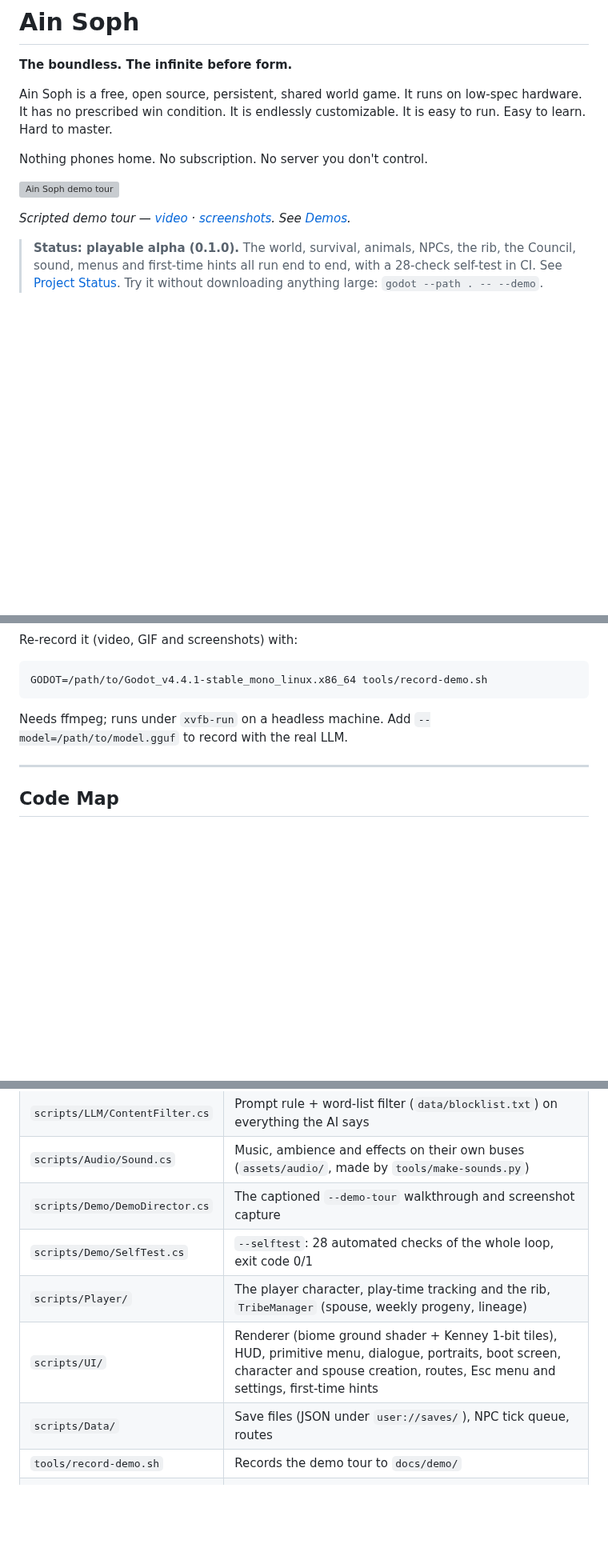
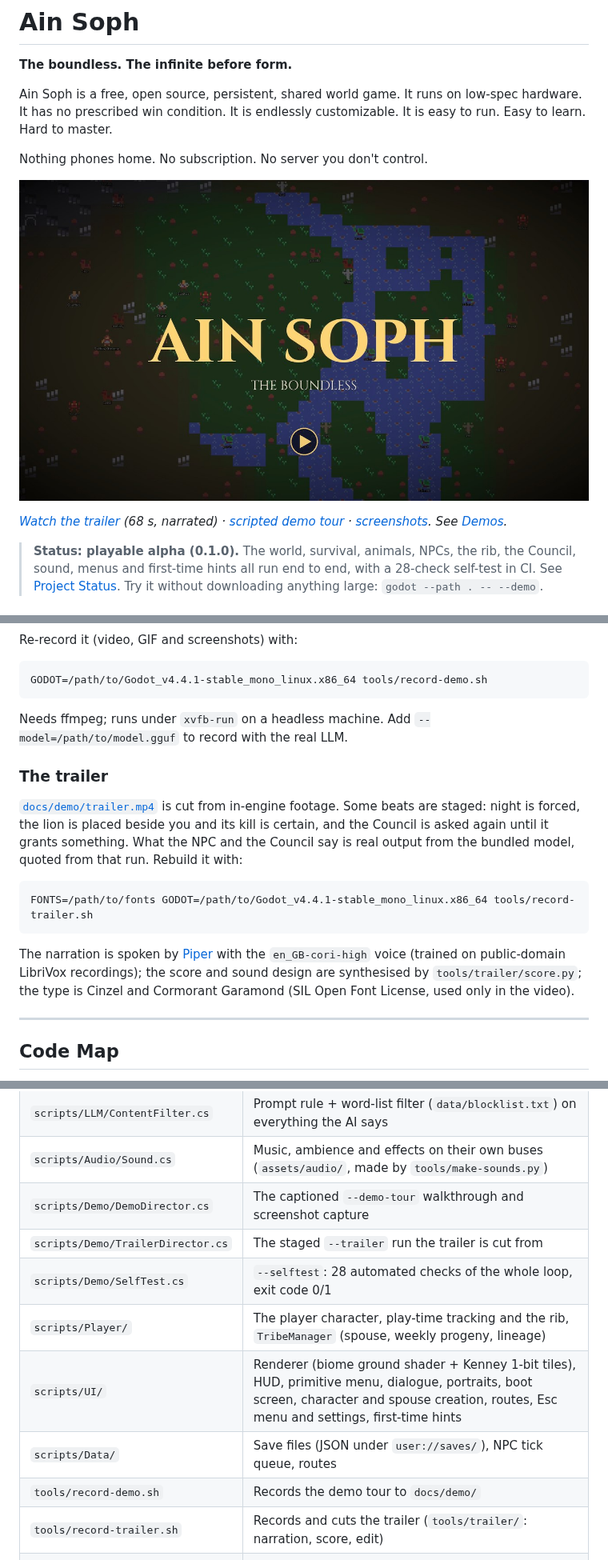
Before and after one commit to MichaelAPerry/AinSoph, a Markdown page: README.md, 3 parts joined by grey strips. Shown at 80% size. Drawn GitHub-style; pictures changed too: docs/demo/trailer-poster.jpg (added); blank space fills up the shorter version; grey boxes are pictures that could not be loaded.

Commit message:
Add the narrated trailer to docs/demo and the README
68 seconds at 1080p, cut by tools/record-trailer.sh. The NPC line and the
Council's parable are real output from the bundled model; night, the lion
and the Council's retry are staged, as the README says.

Co-Authored-By: Claude Opus 5.5 <noreply@anthropic.com>
Claude-Session: https://claude.ai/code/session_01R6fy4reidB24MagogMtuyT

````diff
--- a/README.md
+++ b/README.md
@@ -6,9 +6,9 @@ Ain Soph is a free, open source, persistent, shared world game. It runs on low-s
 
 Nothing phones home. No subscription. No server you don't control.
 
-![Ain Soph demo tour](docs/demo/tour.gif)
+[![Ain Soph trailer](docs/demo/trailer-poster.jpg)](docs/demo/trailer.mp4)
 
-*Scripted demo tour — [video](docs/demo/tour.mp4) · [screenshots](docs/demo/). See [Demos](#demos).*
+*[Watch the trailer](docs/demo/trailer.mp4) (68 s, narrated) · [scripted demo tour](docs/demo/tour.mp4) · [screenshots](docs/demo/). See [Demos](#demos).*
 
 > **Status: playable alpha (0.1.0).** The world, survival, animals, NPCs, the rib, the Council, sound, menus and first-time hints all run end to end, with a 28-check self-test in CI. See [Project Status](#project-status). Try it without downloading anything large: `godot --path . -- --demo`.
 
@@ -337,6 +338,16 @@ GODOT=/path/to/Godot_v4.4.1-stable_mono_linux.x86_64 tools/record-demo.sh
 
 Needs ffmpeg; runs under `xvfb-run` on a headless machine. Add `--model=/path/to/model.gguf` to record with the real LLM.
 
+### The trailer
+
+[`docs/demo/trailer.mp4`](docs/demo/trailer.mp4) is cut from in-engine footage. Some beats are staged: night is forced, the lion is placed beside you and its kill is certain, and the Council is asked again until it grants something. What the NPC and the Council say is real output from the bundled model, quoted from that run. Rebuild it with:
+
+```
+FONTS=/path/to/fonts GODOT=/path/to/Godot_v4.4.1-stable_mono_linux.x86_64 tools/record-trailer.sh
+```
+
+The narration is spoken by [Piper](https://github.com/rhasspy/piper) with the `en_GB-cori-high` voice (trained on public-domain LibriVox recordings); the score and sound design are synthesised by `tools/trailer/score.py`; the type is Cinzel and Cormorant Garamond (SIL Open Font License, used only in the video).
+
 ---
 
 ## Code Map
@@ -355,11 +366,13 @@ All game code is C# under `scripts/`. There are no hand-built scenes beyond two
 | `scripts/LLM/ContentFilter.cs` | Prompt rule + word-list filter (`data/blocklist.txt`) on everything the AI says |
 | `scripts/Audio/Sound.cs` | Music, ambience and effects on their own buses (`assets/audio/`, made by `tools/make-sounds.py`) |
 | `scripts/Demo/DemoDirector.cs` | The captioned `--demo-tour` walkthrough and screenshot capture |
+| `scripts/Demo/TrailerDirector.cs` | The staged `--trailer` run the trailer is cut from |
 | `scripts/Demo/SelfTest.cs` | `--selftest`: 28 automated checks of the whole loop, exit code 0/1 |
 | `scripts/Player/` | The player character, play-time tracking and the rib, `TribeManager` (spouse, weekly progeny, lineage) |
 | `scripts/UI/` | Renderer (biome ground shader + Kenney 1-bit tiles), HUD, primitive menu, dialogue, portraits, boot screen, character and spouse creation, routes, Esc menu and settings, first-time hints |
 | `scripts/Data/` | Save files (JSON under `user://saves/`), NPC tick queue, routes |
 | `tools/record-demo.sh` | Records the demo tour to `docs/demo/` |
+| `tools/record-trailer.sh` | Records and cuts the trailer (`tools/trailer/`: narration, score, edit) |
 | `tools/build-steam.sh` | Steam-ready Windows and Linux folders in `build/steam/` |
 | `tools/package-windows.sh` | Windows installer `build/AinSoph-Setup-<version>.exe` (NSIS script in `tools/installer/`) |
 | `.github/workflows/` | CI (build + self-test on every push) and Release (installer + Linux build on a `v*` tag) |
````
Also changed, not shown: other parts of README.md (+1 -0 lines), 2 other files.
